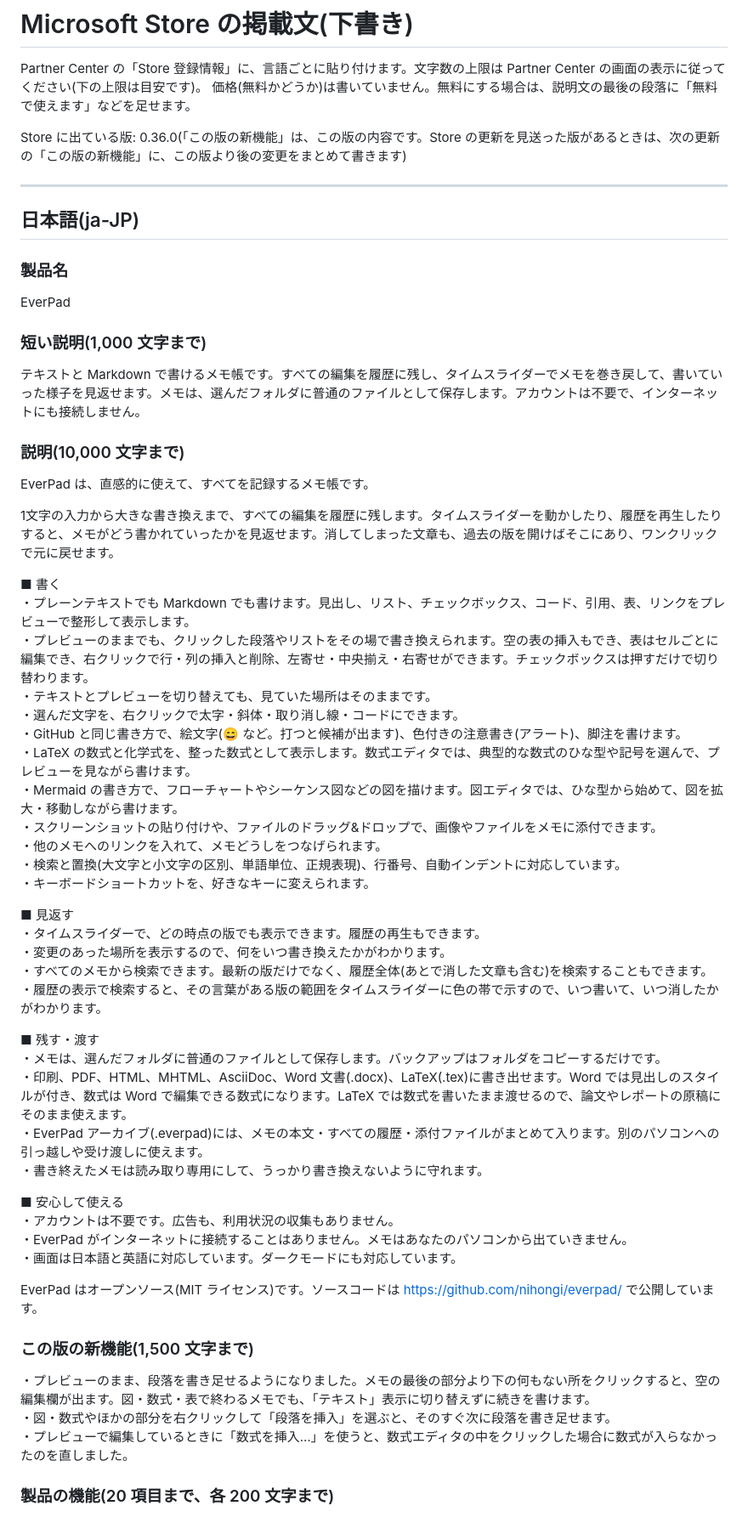
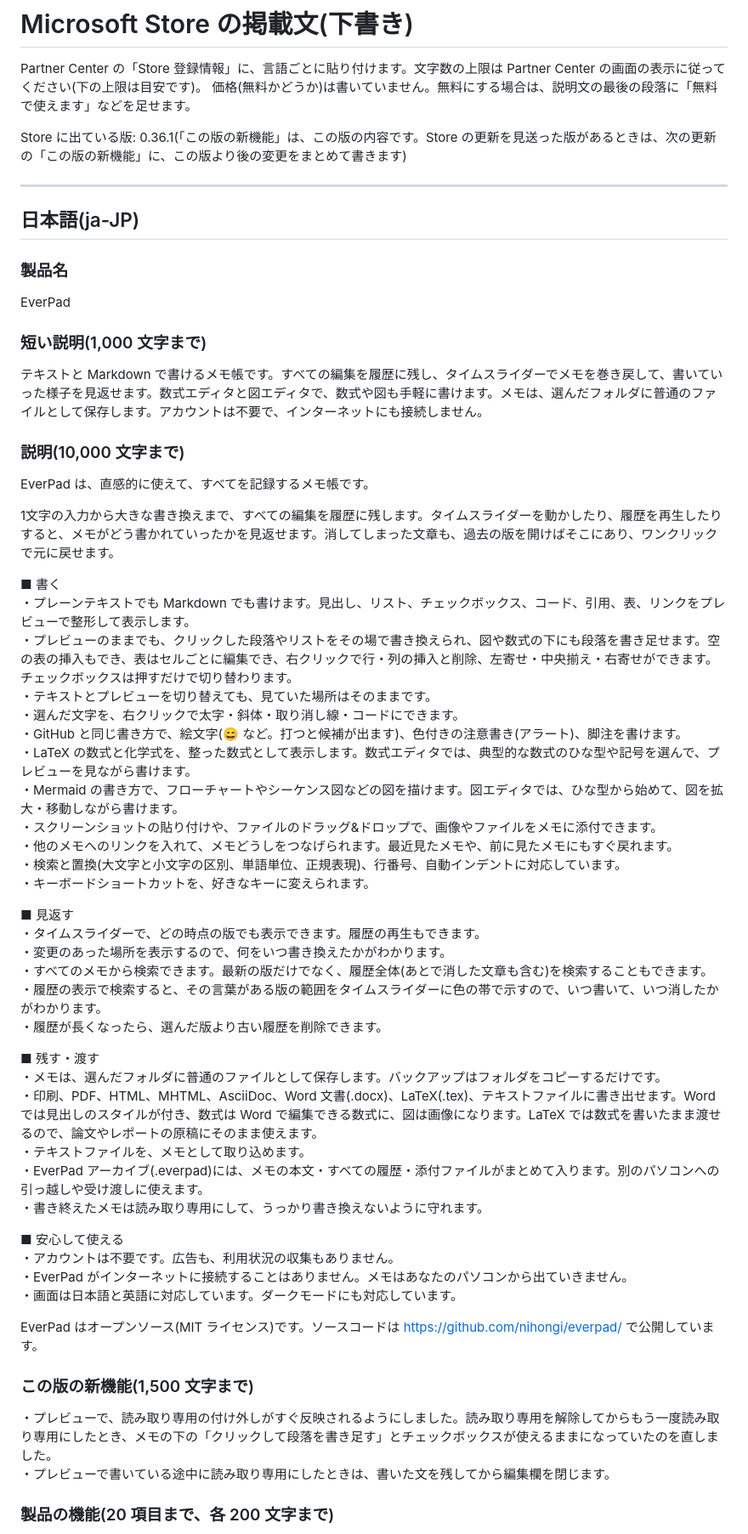
Before and after one commit to nihongi/everpad, a Markdown page: store/listing.md, the part around one of its changes. Shown at 85% size. Drawn GitHub-style.

```diff
--- a/store/listing.md
+++ b/store/listing.md
@@ -3,7 +3,7 @@
 Partner Center の「Store 登録情報」に、言語ごとに貼り付けます。文字数の上限は Partner Center の画面の表示に従ってください(下の上限は目安です)。
 価格(無料かどうか)は書いていません。無料にする場合は、説明文の最後の段落に「無料で使えます」などを足せます。
 
-Store に出ている版: 0.36.0(「この版の新機能」は、この版の内容です。Store の更新を見送った版があるときは、次の更新の「この版の新機能」に、この版より後の変更をまとめて書きます)
+Store に出ている版: 0.36.1(「この版の新機能」は、この版の内容です。Store の更新を見送った版があるときは、次の更新の「この版の新機能」に、この版より後の変更をまとめて書きます)
 
 ---
 
@@ -15,7 +15,7 @@ EverPad
 
 ### 短い説明(1,000 文字まで)
 
-テキストと Markdown で書けるメモ帳です。すべての編集を履歴に残し、タイムスライダーでメモを巻き戻して、書いていった様子を見返せます。メモは、選んだフォルダに普通のファイルとして保存します。アカウントは不要で、インターネットにも接続しません。
+テキストと Markdown で書けるメモ帳です。すべての編集を履歴に残し、タイムスライダーでメモを巻き戻して、書いていった様子を見返せます。数式エディタと図エディタで、数式や図も手軽に書けます。メモは、選んだフォルダに普通のファイルとして保存します。アカウントは不要で、インターネットにも接続しません。
 
 ### 説明(10,000 文字まで)
 
@@ -25,14 +25,14 @@ EverPad は、直感的に使えて、すべてを記録するメモ帳です。
 
 ■ 書く
 ・プレーンテキストでも Markdown でも書けます。見出し、リスト、チェックボックス、コード、引用、表、リンクをプレビューで整形して表示します。
-・プレビューのままでも、クリックした段落やリストをその場で書き換えられます。空の表の挿入もでき、表はセルごとに編集でき、右クリックで行・列の挿入と削除、左寄せ・中央揃え・右寄せができます。チェックボックスは押すだけで切り替わります。
+・プレビューのままでも、クリックした段落やリストをその場で書き換えられ、図や数式の下にも段落を書き足せます。空の表の挿入もでき、表はセルごとに編集でき、右クリックで行・列の挿入と削除、左寄せ・中央揃え・右寄せができます。チェックボックスは押すだけで切り替わります。
 ・テキストとプレビューを切り替えても、見ていた場所はそのままです。
 ・選んだ文字を、右クリックで太字・斜体・取り消し線・コードにできます。
 ・GitHub と同じ書き方で、絵文字(:smile: など。打つと候補が出ます)、色付きの注意書き(アラート)、脚注を書けます。
 ・LaTeX の数式と化学式を、整った数式として表示します。数式エディタでは、典型的な数式のひな型や記号を選んで、プレビューを見ながら書けます。
 ・Mermaid の書き方で、フローチャートやシーケンス図などの図を描けます。図エディタでは、ひな型から始めて、図を拡大・移動しながら書けます。
 ・スクリーンショットの貼り付けや、ファイルのドラッグ&ドロップで、画像やファイルをメモに添付できます。
-・他のメモへのリンクを入れて、メモどうしをつなげられます。
+・他のメモへのリンクを入れて、メモどうしをつなげられます。最近見たメモや、前に見たメモにもすぐ戻れます。
 ・検索と置換(大文字と小文字の区別、単語単位、正規表現)、行番号、自動インデントに対応しています。
 ・キーボードショートカットを、好きなキーに変えられます。
 
@@ -41,10 +41,12 @@ EverPad は、直感的に使えて、すべてを記録するメモ帳です。
 ・変更のあった場所を表示するので、何をいつ書き換えたかがわかります。
 ・すべてのメモから検索できます。最新の版だけでなく、履歴全体(あとで消した文章も含む)を検索することもできます。
 ・履歴の表示で検索すると、その言葉がある版の範囲をタイムスライダーに色の帯で示すので、いつ書いて、いつ消したかがわかります。
+・履歴が長くなったら、選んだ版より古い履歴を削除できます。
 
 ■ 残す・渡す
 ・メモは、選んだフォルダに普通のファイルとして保存します。バックアップはフォルダをコピーするだけです。
-・印刷、PDF、HTML、MHTML、AsciiDoc、Word 文書(.docx)、LaTeX(.tex)に書き出せます。Word では見出しのスタイルが付き、数式は Word で編集できる数式になります。LaTeX では数式を書いたまま渡せるので、論文やレポートの原稿にそのまま使えます。
+・印刷、PDF、HTML、MHTML、AsciiDoc、Word 文書(.docx)、LaTeX(.tex)、テキストファイルに書き出せます。Word では見出しのスタイルが付き、数式は Word で編集できる数式に、図は画像になります。LaTeX では数式を書いたまま渡せるので、論文やレポートの原稿にそのまま使えます。
+・テキストファイルを、メモとして取り込めます。
 ・EverPad アーカイブ(.everpad)には、メモの本文・すべての履歴・添付ファイルがまとめて入ります。別のパソコンへの引っ越しや受け渡しに使えます。
 ・書き終えたメモは読み取り専用にして、うっかり書き換えないように守れます。
 
@@ -57,9 +59,8 @@ EverPad はオープンソース(MIT ライセンス)です。ソースコード
 
 ### この版の新機能(1,500 文字まで)
 
-・プレビューのまま、段落を書き足せるようになりました。メモの最後の部分より下の何もない所をクリックすると、空の編集欄が出ます。図・数式・表で終わるメモでも、「テキスト」表示に切り替えずに続きを書けます。
-・図・数式やほかの部分を右クリックして「段落を挿入」を選ぶと、そのすぐ次に段落を書き足せます。
-・プレビューで編集しているときに「数式を挿入…」を使うと、数式エディタの中をクリックした場合に数式が入らなかったのを直しました。
+・プレビューで、読み取り専用の付け外しがすぐ反映されるようにしました。読み取り専用を解除してからもう一度読み取り専用にしたとき、メモの下の「クリックして段落を書き足す」とチェックボックスが使えるままになっていたのを直しました。
+・プレビューで書いている途中に読み取り専用にしたときは、書いた文を残してから編集欄を閉じます。
 
 ### 製品の機能(20 項目まで、各 200 文字まで)
 
```
Also changed, not shown: other parts of store/listing.md (+16 -15 lines).
